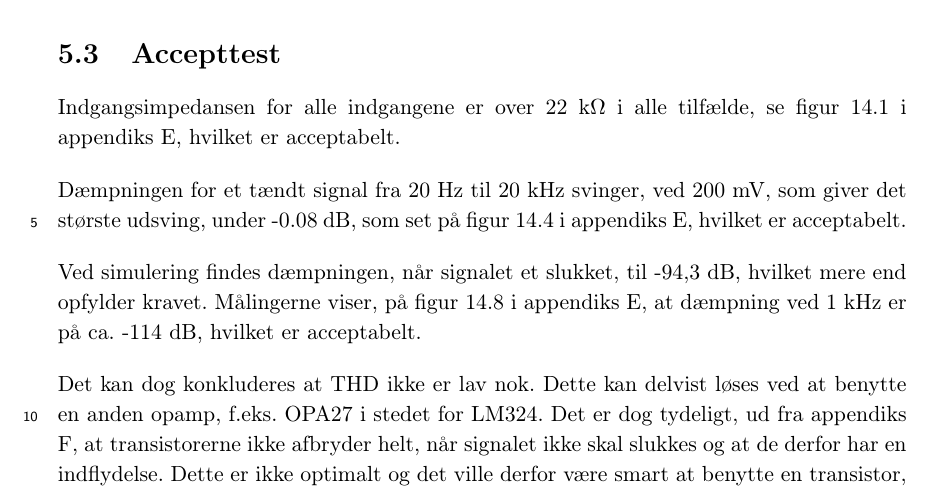
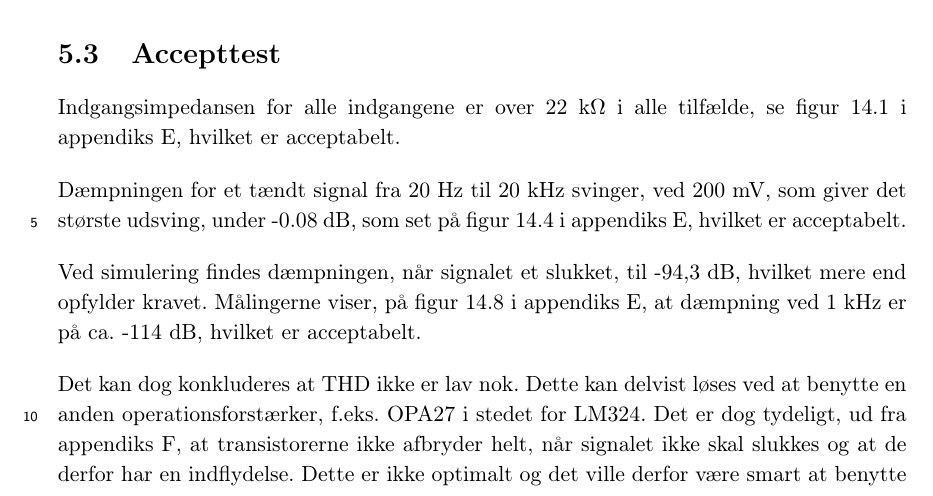
Before and after one commit to stillhunger/aau-eit-p3-2010, a LaTeX thesis (rapport/rapport.tex, which reads rapport/teknisk/indgangsvaelger/indgangsvaelgeraccept.tex): part of page 40 of 105, cut so that both start at the same text. Compiled offline with pdfLaTeX.

Commit message:
Indgangsvælger.

```diff
--- a/rapport/teknisk/indgangsvaelger/indgangsvaelgeraccept.tex
+++ b/rapport/teknisk/indgangsvaelger/indgangsvaelgeraccept.tex
@@ -6,4 +6,4 @@ Dæmpningen for et tændt signal fra 20 Hz til 20 kHz svinger, ved 200 mV, som g
 Ved simulering findes dæmpningen, når signalet et slukket, til -94,3 dB, hvilket mere end opfylder kravet.
 Målingerne viser, på figur \ref{fig:apind:frek2vslukket} i appendiks E, at dæmpning ved 1 kHz er på ca. -114 dB, hvilket er acceptabelt.
 
-Det kan dog konkluderes at THD ikke er lav nok. Dette kan delvist løses ved at benytte en anden opamp, f.eks. OPA27 i stedet for LM324. Det er dog tydeligt, ud fra appendiks F, at transistorerne ikke afbryder helt, når signalet ikke skal slukkes og at de derfor har en indflydelse. Dette er ikke optimalt og det ville derfor være smart at benytte en transistor, som afkobler bedre i slukket tilstand.
+Det kan dog konkluderes at THD ikke er lav nok. Dette kan delvist løses ved at benytte en anden operationsforstærker, f.eks. OPA27 i stedet for LM324. Det er dog tydeligt, ud fra appendiks F, at transistorerne ikke afbryder helt, når signalet ikke skal slukkes og at de derfor har en indflydelse. Dette er ikke optimalt og det ville derfor være smart at benytte en transistor, som afkobler bedre i slukket tilstand.
```
